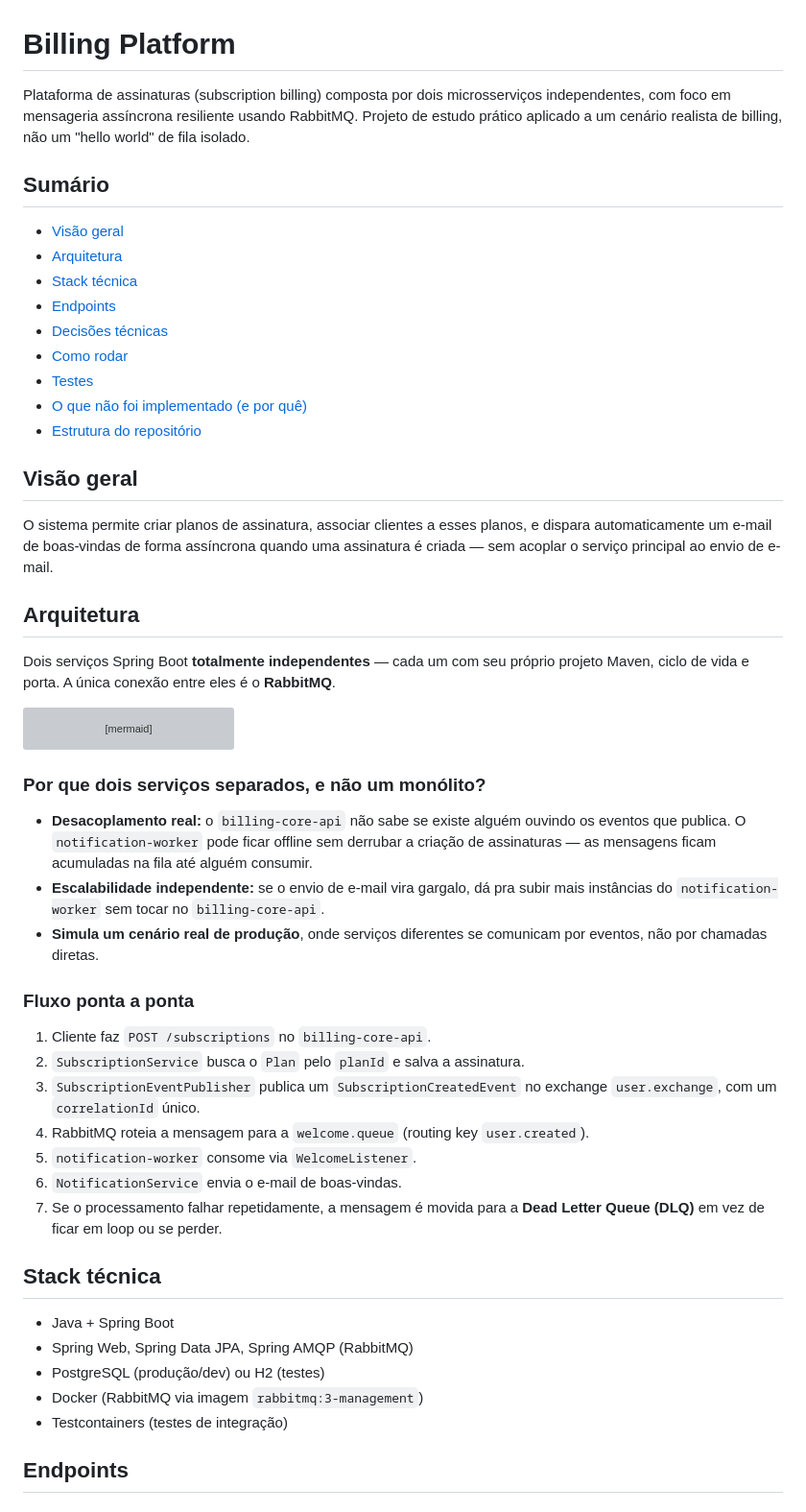
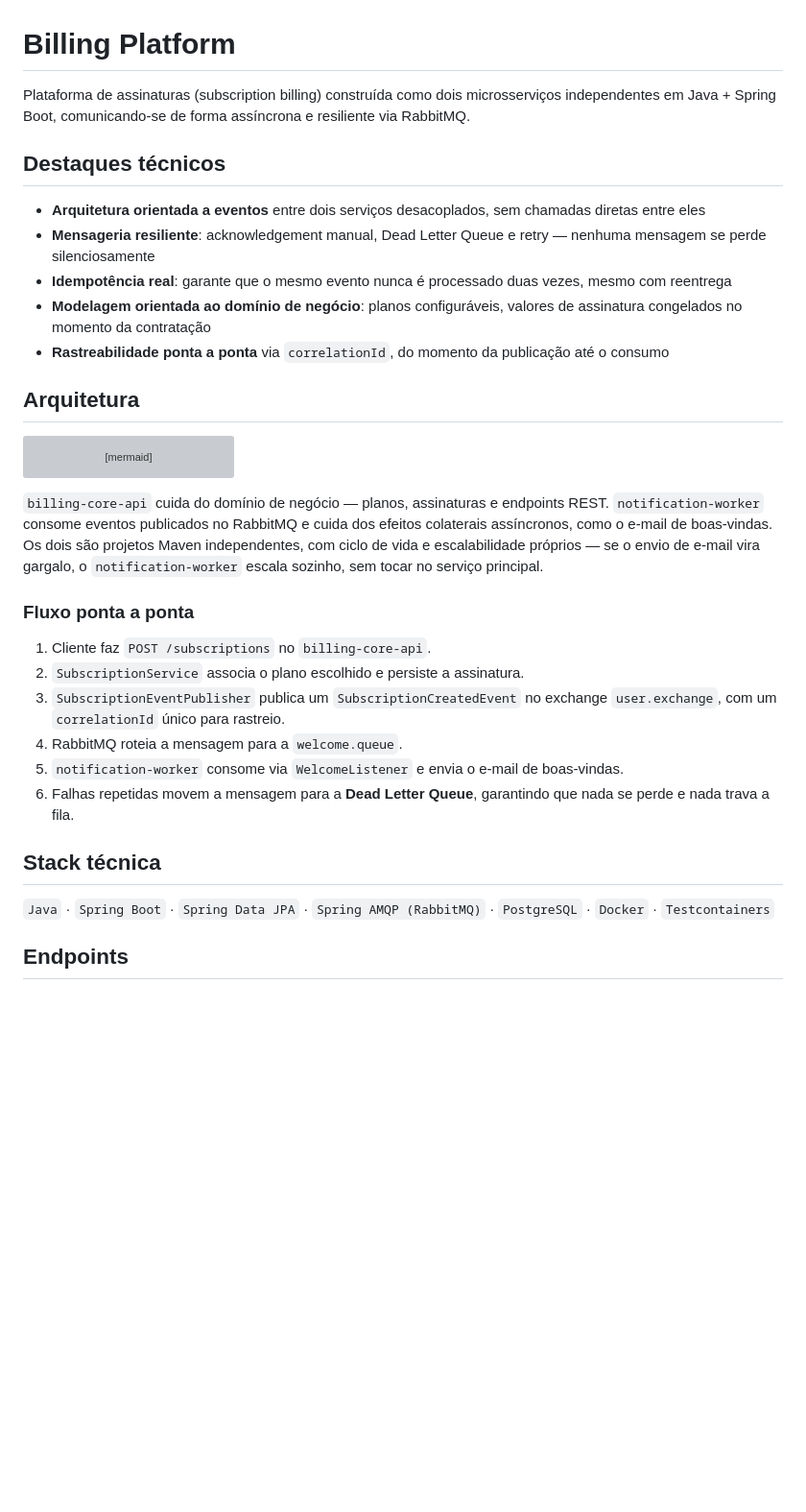
Before and after one commit to caioeduardopereirafelix/Billing-Core-API, a Markdown page: README.md, the part around one of its changes. Shown at 96% size. Drawn GitHub-style; blank space fills up the shorter version; grey boxes are pictures that could not be loaded.

Commit message:
Revise README.md para clareza e detalhes técnicos
Atualiza a descrição da plataforma de billing, destacando a arquitetura de microsserviços e a comunicação assíncrona via RabbitMQ. Melhora a seção de decisões de design e a descrição dos testes.

````diff
--- a/README.md
+++ b/README.md
@@ -1,26 +1,16 @@
 # Billing Platform
 
-Plataforma de assinaturas (subscription billing) composta por dois microsserviços independentes, com foco em mensageria assíncrona resiliente usando RabbitMQ. Projeto de estudo prático aplicado a um cenário realista de billing, não um "hello world" de fila isolado.
+Plataforma de assinaturas (subscription billing) construída como dois microsserviços independentes em Java + Spring Boot, comunicando-se de forma assíncrona e resiliente via RabbitMQ.
 
-## Sumário
+## Destaques técnicos
 
-- [Visão geral](#visão-geral)
-- [Arquitetura](#arquitetura)
-- [Stack técnica](#stack-técnica)
-- [Endpoints](#endpoints)
-- [Decisões técnicas](#decisões-técnicas)
-- [Como rodar](#como-rodar)
-- [Testes](#testes)
-- [O que não foi implementado (e por quê)](#o-que-não-foi-implementado-e-por-quê)
-- [Estrutura do repositório](#estrutura-do-repositório)
-
-## Visão geral
-
-O sistema permite criar planos de assinatura, associar clientes a esses planos, e dispara automaticamente um e-mail de boas-vindas de forma assíncrona quando uma assinatura é criada — sem acoplar o serviço principal ao envio de e-mail.
+- **Arquitetura orientada a eventos** entre dois serviços desacoplados, sem chamadas diretas entre eles
+- **Mensageria resiliente**: acknowledgement manual, Dead Letter Queue e retry — nenhuma mensagem se perde silenciosamente
+- **Idempotência real**: garante que o mesmo evento nunca é processado duas vezes, mesmo com reentrega
+- **Modelagem orientada ao domínio de negócio**: planos configuráveis, valores de assinatura congelados no momento da contratação
+- **Rastreabilidade ponta a ponta** via `correlationId`, do momento da publicação até o consumo
 
 ## Arquitetura
-
-Dois serviços Spring Boot **totalmente independentes** — cada um com seu próprio projeto Maven, ciclo de vida e porta. A única conexão entre eles é o **RabbitMQ**.
 
 ```mermaid
 flowchart LR
@@ -43,29 +33,20 @@ flowchart LR
     E -- consome evento --> G
 ```
 
-### Por que dois serviços separados, e não um monólito?
-
-- **Desacoplamento real:** o `billing-core-api` não sabe se existe alguém ouvindo os eventos que publica. O `notification-worker` pode ficar offline sem derrubar a criação de assinaturas — as mensagens ficam acumuladas na fila até alguém consumir.
-- **Escalabilidade independente:** se o envio de e-mail vira gargalo, dá pra subir mais instâncias do `notification-worker` sem tocar no `billing-core-api`.
-- **Simula um cenário real de produção**, onde serviços diferentes se comunicam por eventos, não por chamadas diretas.
+`billing-core-api` cuida do domínio de negócio — planos, assinaturas e endpoints REST. `notification-worker` consome eventos publicados no RabbitMQ e cuida dos efeitos colaterais assíncronos, como o e-mail de boas-vindas. Os dois são projetos Maven independentes, com ciclo de vida e escalabilidade próprios — se o envio de e-mail vira gargalo, o `notification-worker` escala sozinho, sem tocar no serviço principal.
 
 ### Fluxo ponta a ponta
 
 1. Cliente faz `POST /subscriptions` no `billing-core-api`.
-2. `SubscriptionService` busca o `Plan` pelo `planId` e salva a assinatura.
-3. `SubscriptionEventPublisher` publica um `SubscriptionCreatedEvent` no exchange `user.exchange`, com um `correlationId` único.
-4. RabbitMQ roteia a mensagem para a `welcome.queue` (routing key `user.created`).
-5. `notification-worker` consome via `WelcomeListener`.
-6. `NotificationService` envia o e-mail de boas-vindas.
-7. Se o processamento falhar repetidamente, a mensagem é movida para a **Dead Letter Queue (DLQ)** em vez de ficar em loop ou se perder.
+2. `SubscriptionService` associa o plano escolhido e persiste a assinatura.
+3. `SubscriptionEventPublisher` publica um `SubscriptionCreatedEvent` no exchange `user.exchange`, com um `correlationId` único para rastreio.
+4. RabbitMQ roteia a mensagem para a `welcome.queue`.
+5. `notification-worker` consome via `WelcomeListener` e envia o e-mail de boas-vindas.
+6. Falhas repetidas movem a mensagem para a **Dead Letter Queue**, garantindo que nada se perde e nada trava a fila.
 
 ## Stack técnica
 
-- Java + Spring Boot
-- Spring Web, Spring Data JPA, Spring AMQP (RabbitMQ)
-- PostgreSQL (produção/dev) ou H2 (testes)
-- Docker (RabbitMQ via imagem `rabbitmq:3-management`)
-- Testcontainers (testes de integração)
+`Java` · `Spring Boot` · `Spring Data JPA` · `Spring AMQP (RabbitMQ)` · `PostgreSQL` · `Docker` · `Testcontainers`
 
 ## Endpoints
 
````
Also changed, not shown: other parts of README.md (+7 -19 lines).
